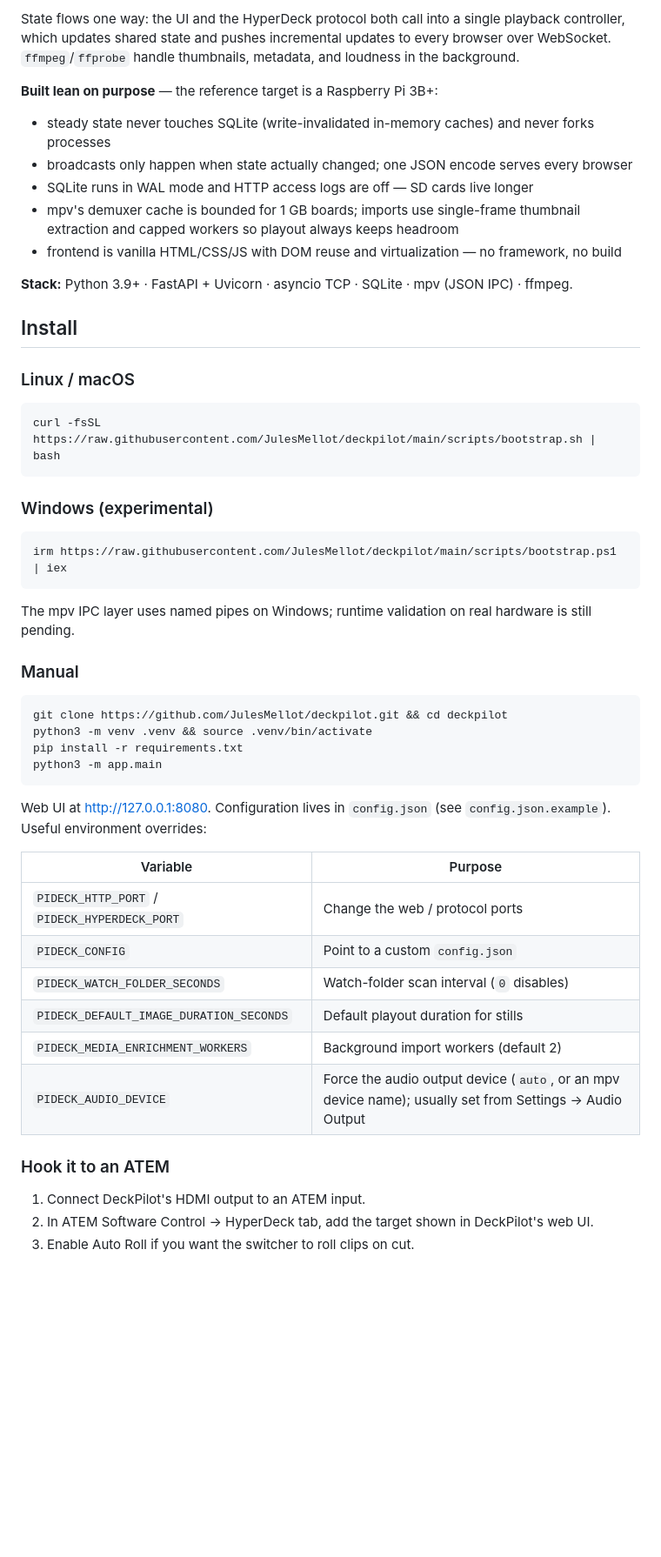
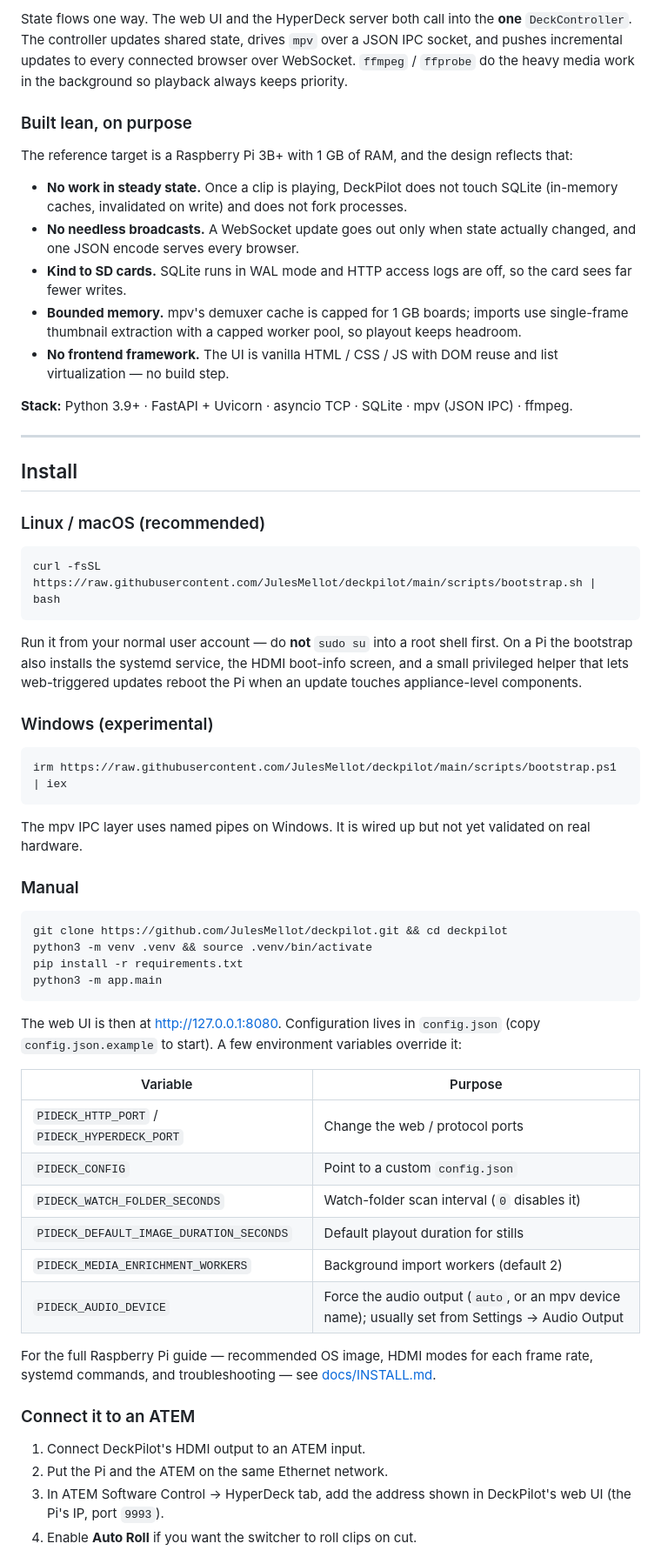
Before and after one commit to JulesMellot/deckpilot, a Markdown page: README.md, the part around one of its changes. Shown at 87% size. GitHub-like rendering; blank space fills up the shorter version.

Commit message:
📝 docs(readme): rewrite clearer, swap ASCII for Mermaid diagrams
Co-Authored-By: Claude Opus 4.8 <noreply@anthropic.com>

````diff
--- a/README.md
+++ b/README.md
@@ -76,24 +157,30 @@ Browser UI ──REST + WS 8080──┘         │
 ```
 
-State flows one way: the UI and the HyperDeck protocol both call into a single playback controller, which updates shared state and pushes incremental updates to every browser over WebSocket. `ffmpeg`/`ffprobe` handle thumbnails, metadata, and loudness in the background.
+State flows one way. The web UI and the HyperDeck server both call into the **one** `DeckController`. The controller updates shared state, drives `mpv` over a JSON IPC socket, and pushes incremental updates to every connected browser over WebSocket. `ffmpeg` / `ffprobe` do the heavy media work in the background so playback always keeps priority.
 
-**Built lean on purpose** — the reference target is a Raspberry Pi 3B+:
+### Built lean, on purpose
 
-- steady state never touches SQLite (write-invalidated in-memory caches) and never forks processes
-- broadcasts only happen when state actually changed; one JSON encode serves every browser
-- SQLite runs in WAL mode and HTTP access logs are off — SD cards live longer
-- mpv's demuxer cache is bounded for 1 GB boards; imports use single-frame thumbnail extraction and capped workers so playout always keeps headroom
-- frontend is vanilla HTML/CSS/JS with DOM reuse and virtualization — no framework, no build
+The reference target is a Raspberry Pi 3B+ with 1 GB of RAM, and the design reflects that:
+
+- **No work in steady state.** Once a clip is playing, DeckPilot does not touch SQLite (in-memory caches, invalidated on write) and does not fork processes.
+- **No needless broadcasts.** A WebSocket update goes out only when state actually changed, and one JSON encode serves every browser.
+- **Kind to SD cards.** SQLite runs in WAL mode and HTTP access logs are off, so the card sees far fewer writes.
+- **Bounded memory.** mpv's demuxer cache is capped for 1 GB boards; imports use single-frame thumbnail extraction with a capped worker pool, so playout keeps headroom.
+- **No frontend framework.** The UI is vanilla HTML / CSS / JS with DOM reuse and list virtualization — no build step.
 
 **Stack:** Python 3.9+ · FastAPI + Uvicorn · asyncio TCP · SQLite · mpv (JSON IPC) · ffmpeg.
 
+---
+
 ## Install
 
-### Linux / macOS
+### Linux / macOS (recommended)
 
 ```bash
 curl -fsSL https://raw.githubusercontent.com/JulesMellot/deckpilot/main/scripts/bootstrap.sh | bash
 ```
+
+Run it from your normal user account — do **not** `sudo su` into a root shell first. On a Pi the bootstrap also installs the systemd service, the HDMI boot-info screen, and a small privileged helper that lets web-triggered updates reboot the Pi when an update touches appliance-level components.
 
 ### Windows (experimental)
 
@@ -101,7 +188,7 @@ curl -fsSL https://raw.githubusercontent.com/JulesMellot/deckpilot/main/scripts/
 irm https://raw.githubusercontent.com/JulesMellot/deckpilot/main/scripts/bootstrap.ps1 | iex
 ```
 
-The mpv IPC layer uses named pipes on Windows; runtime validation on real hardware is still pending.
+The mpv IPC layer uses named pipes on Windows. It is wired up but not yet validated on real hardware.
 
 ### Manual
 
@@ -112,20 +199,23 @@ pip install -r requirements.txt
 python3 -m app.main
 ```
 
-Web UI at [http://127.0.0.1:8080](http://127.0.0.1:8080). Configuration lives in `config.json` (see `config.json.example`). Useful environment overrides:
+The web UI is then at <http://127.0.0.1:8080>. Configuration lives in `config.json` (copy `config.json.example` to start). A few environment variables override it:
 
 | Variable | Purpose |
-|---|---|
+|----------|---------|
 | `PIDECK_HTTP_PORT` / `PIDECK_HYPERDECK_PORT` | Change the web / protocol ports |
 | `PIDECK_CONFIG` | Point to a custom `config.json` |
-| `PIDECK_WATCH_FOLDER_SECONDS` | Watch-folder scan interval (`0` disables) |
+| `PIDECK_WATCH_FOLDER_SECONDS` | Watch-folder scan interval (`0` disables it) |
 | `PIDECK_DEFAULT_IMAGE_DURATION_SECONDS` | Default playout duration for stills |
 | `PIDECK_MEDIA_ENRICHMENT_WORKERS` | Background import workers (default 2) |
-| `PIDECK_AUDIO_DEVICE` | Force the audio output device (`auto`, or an mpv device name); usually set from Settings → Audio Output |
+| `PIDECK_AUDIO_DEVICE` | Force the audio output (`auto`, or an mpv device name); usually set from Settings → Audio Output |
 
-### Hook it to an ATEM
+For the full Raspberry Pi guide — recommended OS image, HDMI modes for each frame rate, systemd commands, and troubleshooting — see [docs/INSTALL.md](docs/INSTALL.md).
+
+### Connect it to an ATEM
 
 1. Connect DeckPilot's HDMI output to an ATEM input.
-2. In ATEM Software Control → HyperDeck tab, add the target shown in DeckPilot's web UI.
-3. Enable Auto Roll if you want the switcher to roll clips on cut.
+2. Put the Pi and the ATEM on the same Ethernet network.
+3. In ATEM Software Control → HyperDeck tab, add the address shown in DeckPilot's web UI (the Pi's IP, port `9993`).
+4. Enable **Auto Roll** if you want the switcher to roll clips on cut.
 
````
Also changed, not shown: other parts of README.md (+149 -49 lines).
